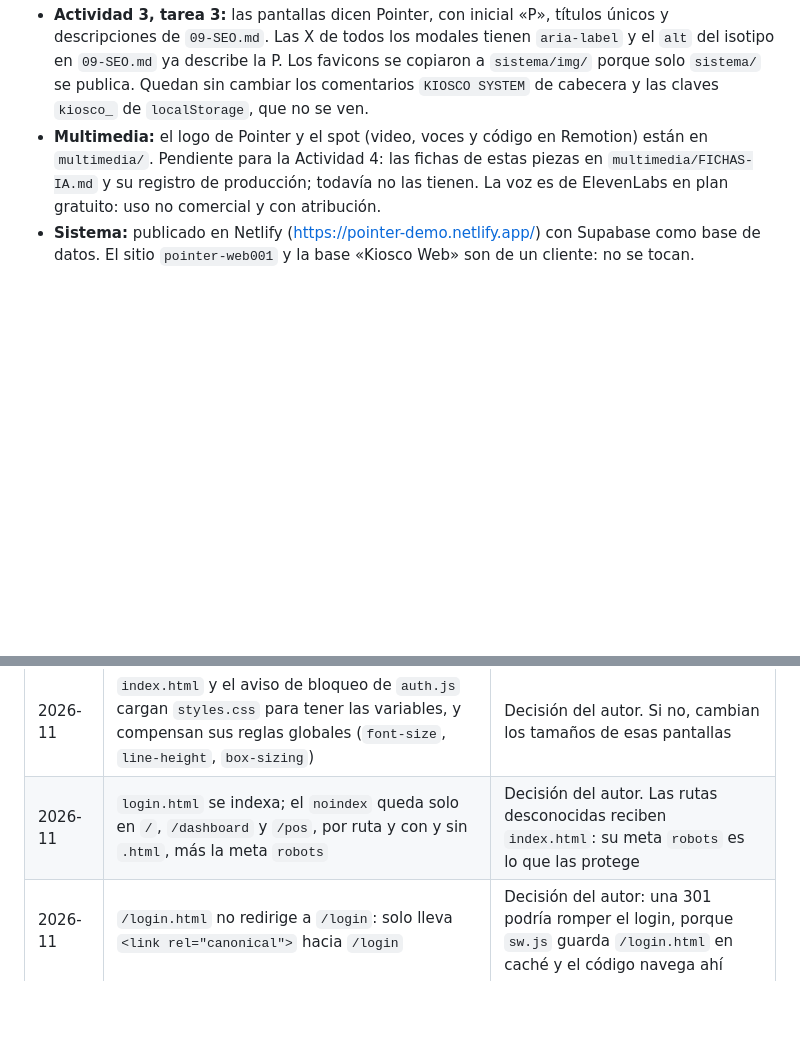
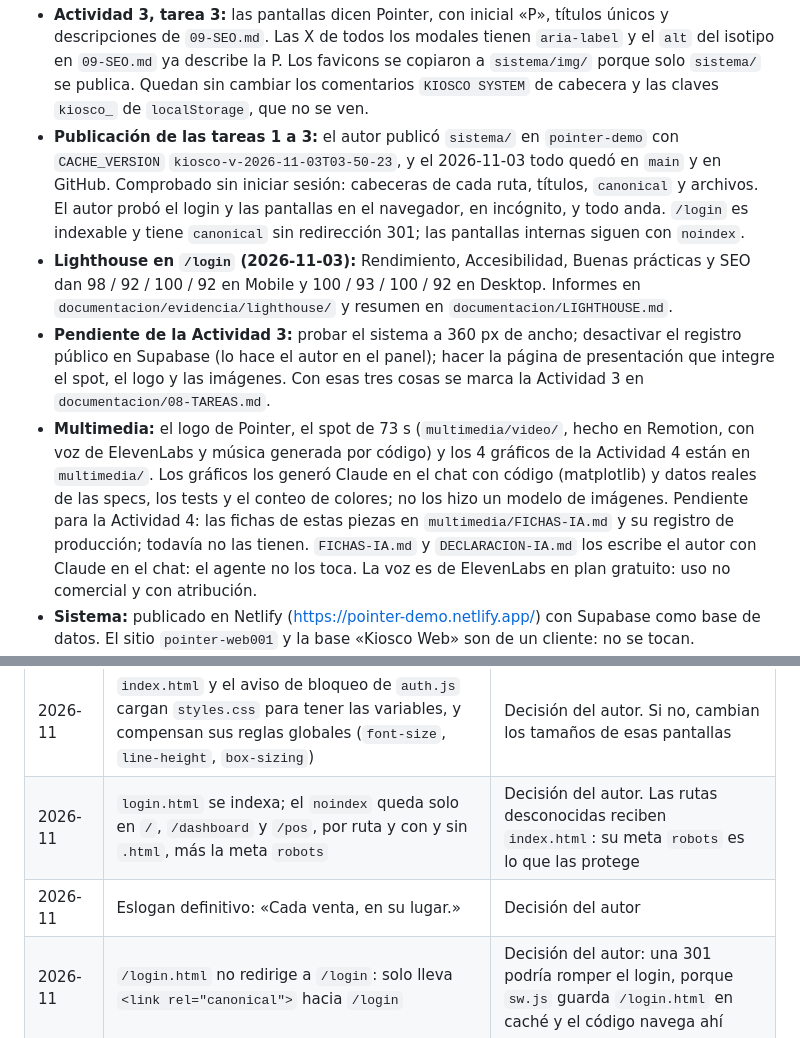
Before and after one commit to juanreales18/iest-tfi_pointer, a Markdown page: memory.md, 2 parts joined by grey strips. Rendered like a GitHub page; blank space fills up the shorter version.

Commit message:
actualiza el estado del proyecto
Co-Authored-By: Claude Opus 5.5 <noreply@anthropic.com>

```diff
--- a/memory.md
+++ b/memory.md
@@ -12,5 +12,8 @@
 - **Actividad 3, tarea 3:** las pantallas dicen Pointer, con inicial «P», títulos únicos y descripciones de `09-SEO.md`. Las X de todos los modales tienen `aria-label` y el `alt` del isotipo en `09-SEO.md` ya describe la P. Los favicons se copiaron a `sistema/img/` porque solo `sistema/` se publica. Quedan sin cambiar los comentarios `KIOSCO SYSTEM` de cabecera y las claves `kiosco_` de `localStorage`, que no se ven.
-- **Multimedia:** el logo de Pointer y el spot (video, voces y código en Remotion) están en `multimedia/`. Pendiente para la Actividad 4: las fichas de estas piezas en `multimedia/FICHAS-IA.md` y su registro de producción; todavía no las tienen. La voz es de ElevenLabs en plan gratuito: uso no comercial y con atribución.
+- **Publicación de las tareas 1 a 3:** el autor publicó `sistema/` en `pointer-demo` con `CACHE_VERSION` `kiosco-v-2026-11-03T03-50-23`, y el 2026-11-03 todo quedó en `main` y en GitHub. Comprobado sin iniciar sesión: cabeceras de cada ruta, títulos, `canonical` y archivos. El autor probó el login y las pantallas en el navegador, en incógnito, y todo anda. `/login` es indexable y tiene `canonical` sin redirección 301; las pantallas internas siguen con `noindex`.
+- **Lighthouse en `/login` (2026-11-03):** Rendimiento, Accesibilidad, Buenas prácticas y SEO dan 98 / 92 / 100 / 92 en Mobile y 100 / 93 / 100 / 92 en Desktop. Informes en `documentacion/evidencia/lighthouse/` y resumen en `documentacion/LIGHTHOUSE.md`.
+- **Pendiente de la Actividad 3:** probar el sistema a 360 px de ancho; desactivar el registro público en Supabase (lo hace el autor en el panel); hacer la página de presentación que integre el spot, el logo y las imágenes. Con esas tres cosas se marca la Actividad 3 en `documentacion/08-TAREAS.md`.
+- **Multimedia:** el logo de Pointer, el spot de 73 s (`multimedia/video/`, hecho en Remotion, con voz de ElevenLabs y música generada por código) y los 4 gráficos de la Actividad 4 están en `multimedia/`. Los gráficos los generó Claude en el chat con código (matplotlib) y datos reales de las specs, los tests y el conteo de colores; no los hizo un modelo de imágenes. Pendiente para la Actividad 4: las fichas de estas piezas en `multimedia/FICHAS-IA.md` y su registro de producción; todavía no las tienen. `FICHAS-IA.md` y `DECLARACION-IA.md` los escribe el autor con Claude en el chat: el agente no los toca. La voz es de ElevenLabs en plan gratuito: uso no comercial y con atribución.
 - **Sistema:** publicado en Netlify (https://pointer-demo.netlify.app/) con Supabase como base de datos. El sitio `pointer-web001` y la base «Kiosco Web» son de un cliente: no se tocan.
 - **Funcionando:** login y roles, punto de venta con lector, caja con arqueo, cancelar venta, productos, categorías, clientes con historial, proveedores, compras, gastos, reportes (con descuentos), usuarios por Edge Function, auditoría.
 - **Pendientes de seguridad:** desactivar el registro público y activar la protección de contraseñas filtradas en Supabase Auth.
@@ -59,6 +62,7 @@
 | 2026-11 | Los `rgba()` usan variables de canales (`rgba(var(--color-primary-rgb), 0.18)`); los grises del ticket tienen variables propias `--ticket-*` | Decisión del autor. Sin efecto visual: `#111` no es `--color-dark-2` y `#ccc` no es `--color-border-dark` |
 | 2026-11 | `index.html` y el aviso de bloqueo de `auth.js` cargan `styles.css` para tener las variables, y compensan sus reglas globales (`font-size`, `line-height`, `box-sizing`) | Decisión del autor. Si no, cambian los tamaños de esas pantallas |
 | 2026-11 | `login.html` se indexa; el `noindex` queda solo en `/`, `/dashboard` y `/pos`, por ruta y con y sin `.html`, más la meta `robots` | Decisión del autor. Las rutas desconocidas reciben `index.html`: su meta `robots` es lo que las protege |
+| 2026-11 | Eslogan definitivo: «Cada venta, en su lugar.» | Decisión del autor |
 | 2026-11 | `/login.html` no redirige a `/login`: solo lleva `<link rel="canonical">` hacia `/login` | Decisión del autor: una 301 podría romper el login, porque `sw.js` guarda `/login.html` en caché y el código navega ahí |
 | 2026-11 | «Reintentar» y el asterisco de obligatorio tienen variables propias (`--color-reintentar-*`, `--color-requerido`) con sus valores de antes | Decisión del autor: `#f5a623`, `#111` y `red` no están en la paleta y no había que cambiar ningún color |
 
```
Also changed, not shown: other parts of memory.md (+2 -2 lines), documentacion/IDENTIDAD-MARCA.md (+1 -1 lines).
